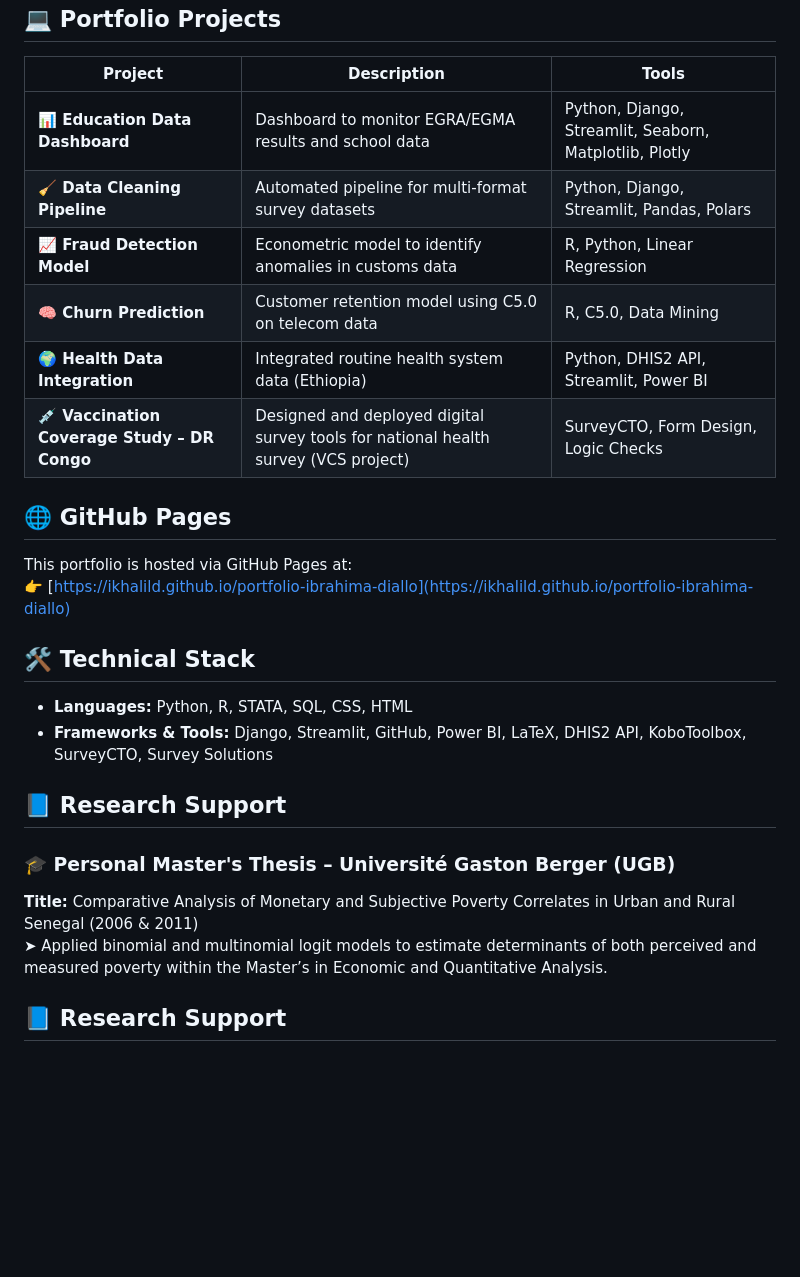
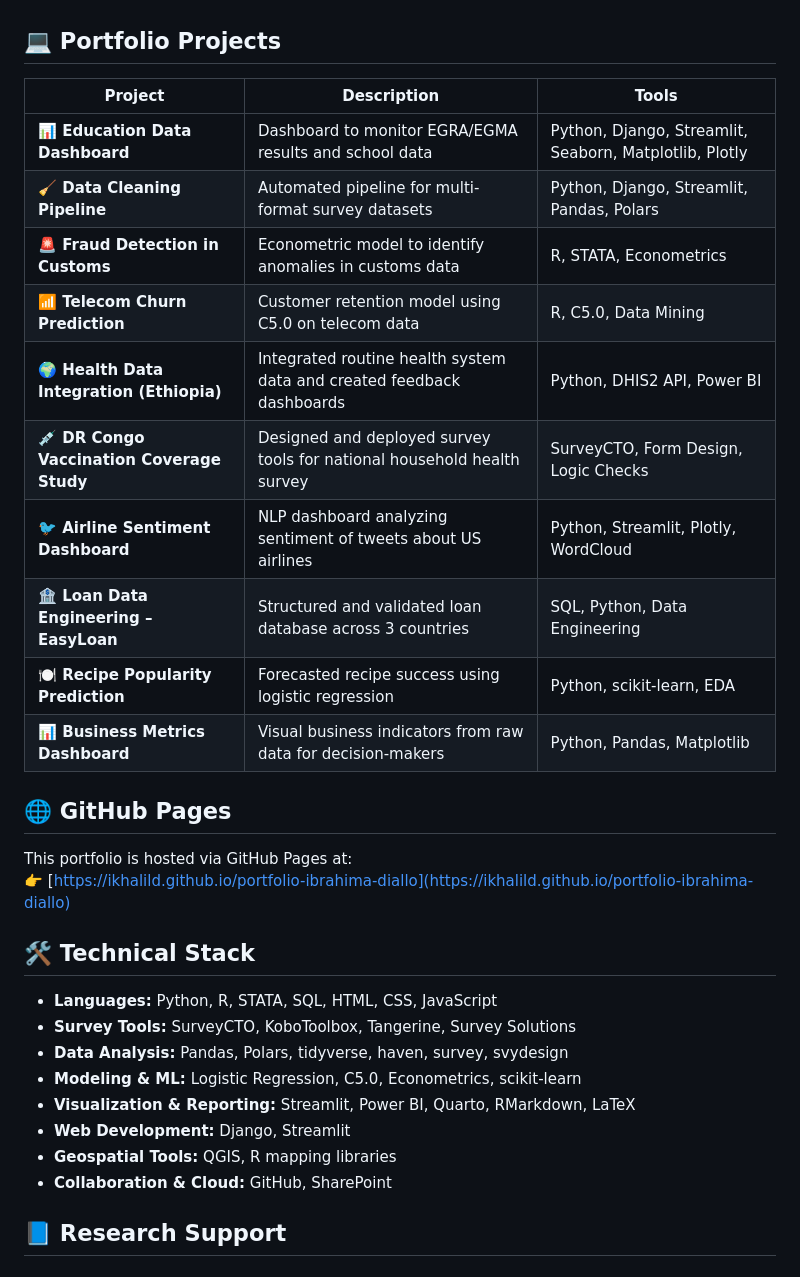
Before and after one commit to ikhalild/portfolio-ibrahima-diallo, a Markdown page: README.md, the part around the change printed below. Drawn GitHub-style; blank space fills up the shorter version.

```diff
--- a/README.md
+++ b/README.md
@@ -15,10 +15,14 @@ I am a **Data Scientist**, **Data Engineer**, **Economist**, and **Monitoring &
 |--------|-------------|-------|
 | **📊 Education Data Dashboard** | Dashboard to monitor EGRA/EGMA results and school data | Python, Django, Streamlit, Seaborn, Matplotlib, Plotly |
 | **🧹 Data Cleaning Pipeline** | Automated pipeline for multi-format survey datasets | Python, Django, Streamlit, Pandas, Polars |
-| **📈 Fraud Detection Model** | Econometric model to identify anomalies in customs data | R, Python, Linear Regression |
-| **🧠 Churn Prediction** | Customer retention model using C5.0 on telecom data | R, C5.0, Data Mining |
-| **🌍 Health Data Integration** | Integrated routine health system data (Ethiopia) | Python, DHIS2 API, Streamlit, Power BI |
-| **💉 Vaccination Coverage Study – DR Congo** | Designed and deployed digital survey tools for national health survey (VCS project) | SurveyCTO, Form Design, Logic Checks |
+| **🚨 Fraud Detection in Customs** | Econometric model to identify anomalies in customs data | R, STATA, Econometrics |
+| **📶 Telecom Churn Prediction** | Customer retention model using C5.0 on telecom data | R, C5.0, Data Mining |
+| **🌍 Health Data Integration (Ethiopia)** | Integrated routine health system data and created feedback dashboards | Python, DHIS2 API, Power BI |
+| **💉 DR Congo Vaccination Coverage Study** | Designed and deployed survey tools for national household health survey | SurveyCTO, Form Design, Logic Checks |
+| **🐦 Airline Sentiment Dashboard** | NLP dashboard analyzing sentiment of tweets about US airlines | Python, Streamlit, Plotly, WordCloud |
+| **🏦 Loan Data Engineering – EasyLoan** | Structured and validated loan database across 3 countries | SQL, Python, Data Engineering |
+| **🍽️ Recipe Popularity Prediction** | Forecasted recipe success using logistic regression | Python, scikit-learn, EDA |
+| **📊 Business Metrics Dashboard** | Visual business indicators from raw data for decision-makers | Python, Pandas, Matplotlib |
 
 ## 🌐 GitHub Pages
 
@@ -27,14 +31,14 @@ This portfolio is hosted via GitHub Pages at:
 
 ## 🛠️ Technical Stack
 
-- **Languages:** Python, R, STATA, SQL, CSS, HTML
-- **Frameworks & Tools:** Django, Streamlit, GitHub, Power BI, LaTeX, DHIS2 API, KoboToolbox, SurveyCTO, Survey Solutions
-
-## 📘 Research Support
-
-### 🎓 Personal Master's Thesis – Université Gaston Berger (UGB)
-**Title:** Comparative Analysis of Monetary and Subjective Poverty Correlates in Urban and Rural Senegal (2006 & 2011)
-➤ Applied binomial and multinomial logit models to estimate determinants of both perceived and measured poverty within the Master’s in Economic and Quantitative Analysis.
+- **Languages:** Python, R, STATA, SQL, HTML, CSS, JavaScript
+- **Survey Tools:** SurveyCTO, KoboToolbox, Tangerine, Survey Solutions
+- **Data Analysis:** Pandas, Polars, tidyverse, haven, survey, svydesign
+- **Modeling & ML:** Logistic Regression, C5.0, Econometrics, scikit-learn
+- **Visualization & Reporting:** Streamlit, Power BI, Quarto, RMarkdown, LaTeX
+- **Web Development:** Django, Streamlit
+- **Geospatial Tools:** QGIS, R mapping libraries
+- **Collaboration & Cloud:** GitHub, SharePoint
 
 ## 📘 Research Support
 
```
Also changed, not shown: other parts of README.md (+37 -0 lines).
